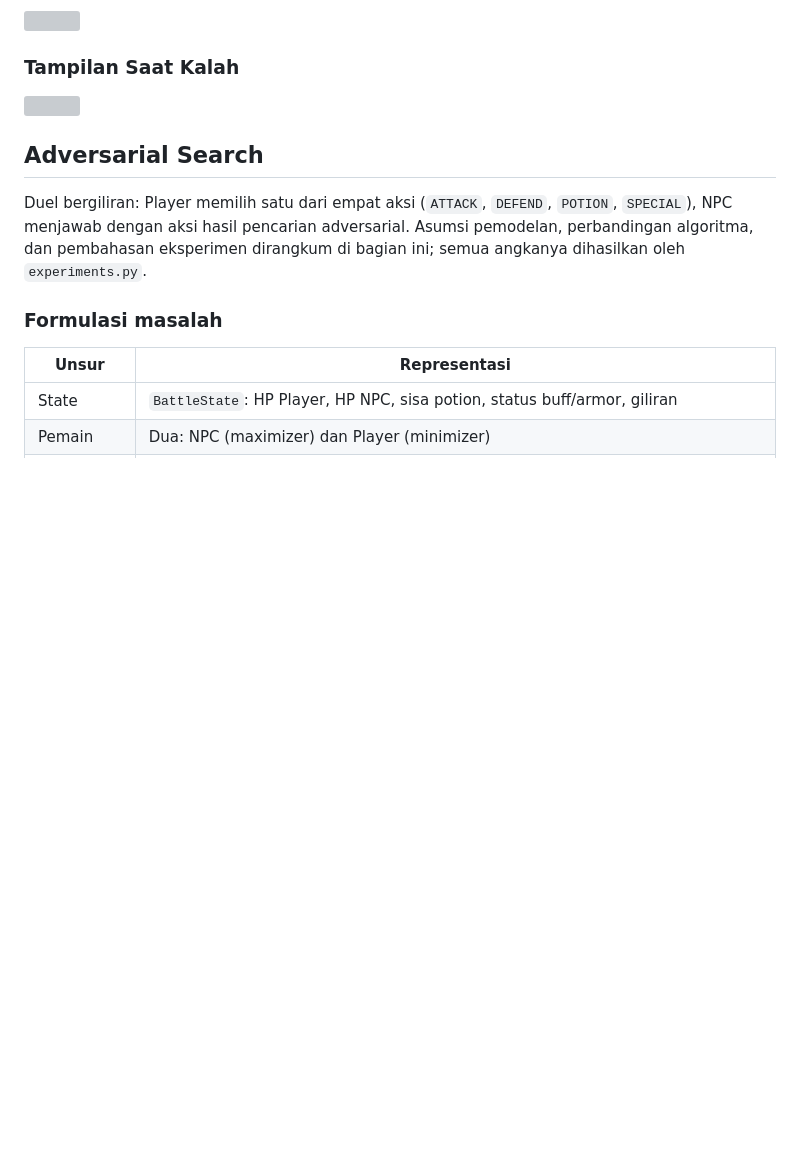
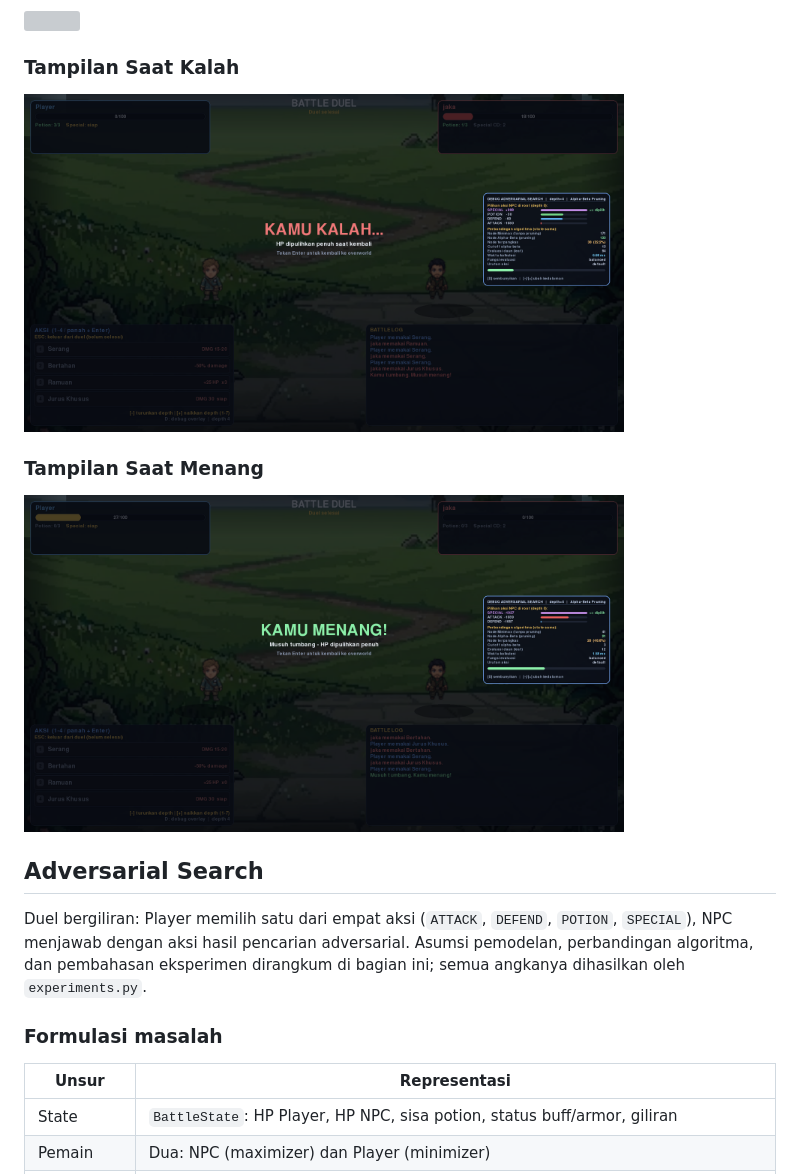
Before and after one commit to ianorii/Game-AI, a Markdown page: Readme.md, the part around the change. Drawn GitHub-style; pictures changed too: docs/screenshots/tahap2-menu-lose.png (added), docs/screenshots/tahap2-menu-win.png (added); blank space fills up the shorter version; grey boxes are pictures that could not be loaded.

Commit message:
feat: dokuemntasi

```diff
--- a/Readme.md
+++ b/Readme.md
@@ -147,7 +147,10 @@ Game AI/
 <img src="./docs/screenshots/tahap2-menu-battle.png" width=600>
 
 ### Tampilan Saat Kalah
-<img src="./docs/screenshots/tahap2-menu-battle.png" width=600>
+<img src="./docs/screenshots/tahap2-menu-lose.png" width=600>
+
+### Tampilan Saat Menang
+<img src="./docs/screenshots/tahap2-menu-win.png" width=600>
 
 ## Adversarial Search
 
```
